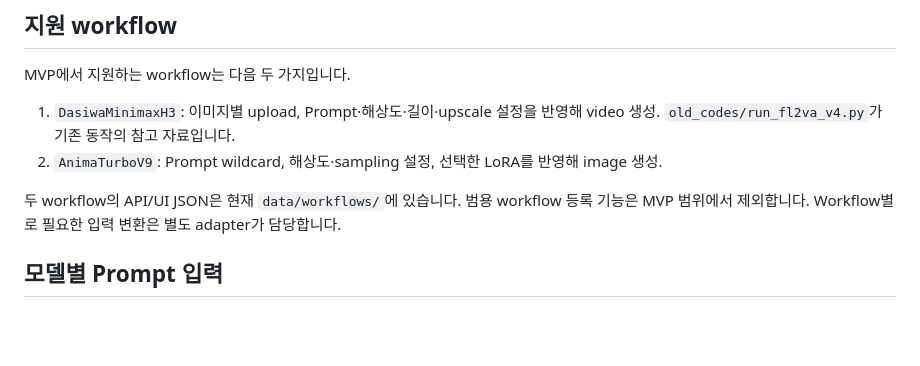
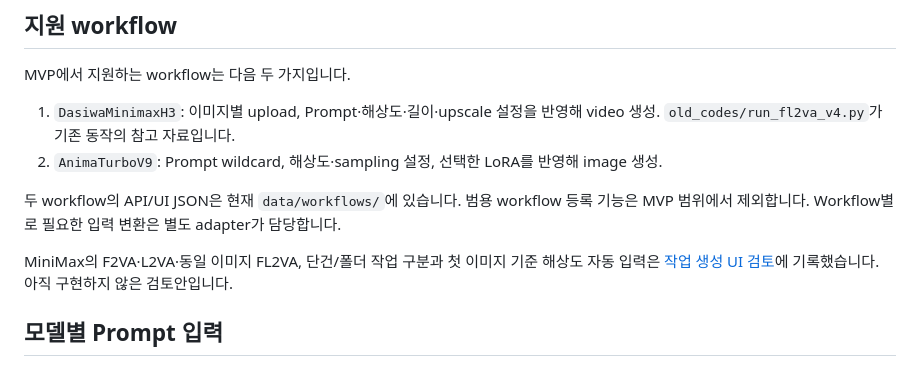
Before and after one commit to seungkeolkim/comfy-home-server, a Markdown page: PLAN.md, the part around the change. GitHub-like rendering; blank space fills up the shorter version.

Commit message:
docs: record MiniMax generation UI design

```diff
--- a/PLAN.md
+++ b/PLAN.md
@@ -25,6 +25,8 @@ MVP에서 지원하는 workflow는 다음 두 가지입니다.
 2. `AnimaTurboV9`: Prompt wildcard, 해상도·sampling 설정, 선택한 LoRA를 반영해 image 생성.
 
 두 workflow의 API/UI JSON은 현재 `data/workflows/`에 있습니다. 범용 workflow 등록 기능은 MVP 범위에서 제외합니다. Workflow별로 필요한 입력 변환은 별도 adapter가 담당합니다.
+
+MiniMax의 F2VA·L2VA·동일 이미지 FL2VA, 단건/폴더 작업 구분과 첫 이미지 기준 해상도 자동 입력은 [작업 생성 UI 검토](docs/minimax_generation_design.md)에 기록했습니다. 아직 구현하지 않은 검토안입니다.
 
 ## 모델별 Prompt 입력
 
```
Also changed, not shown: docs/minimax_generation_design.md (added, +72 -0 lines).
